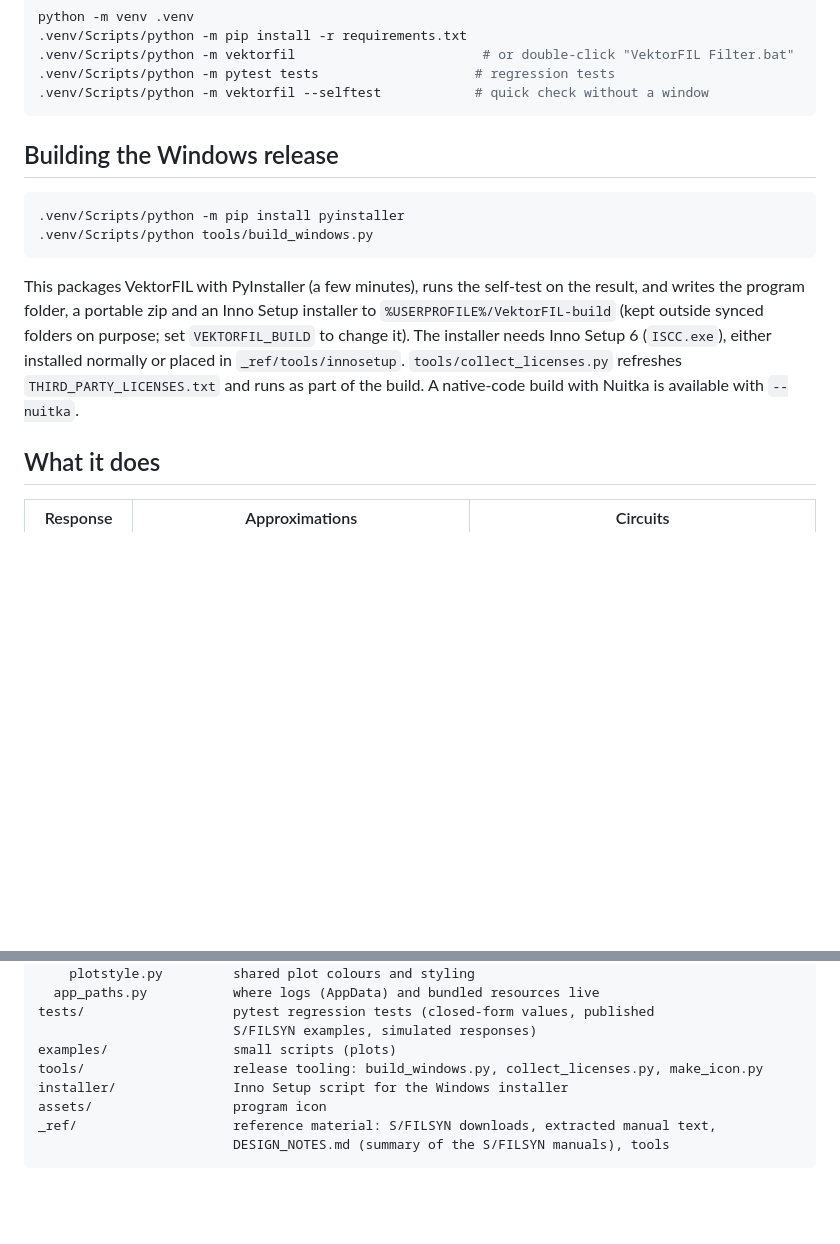
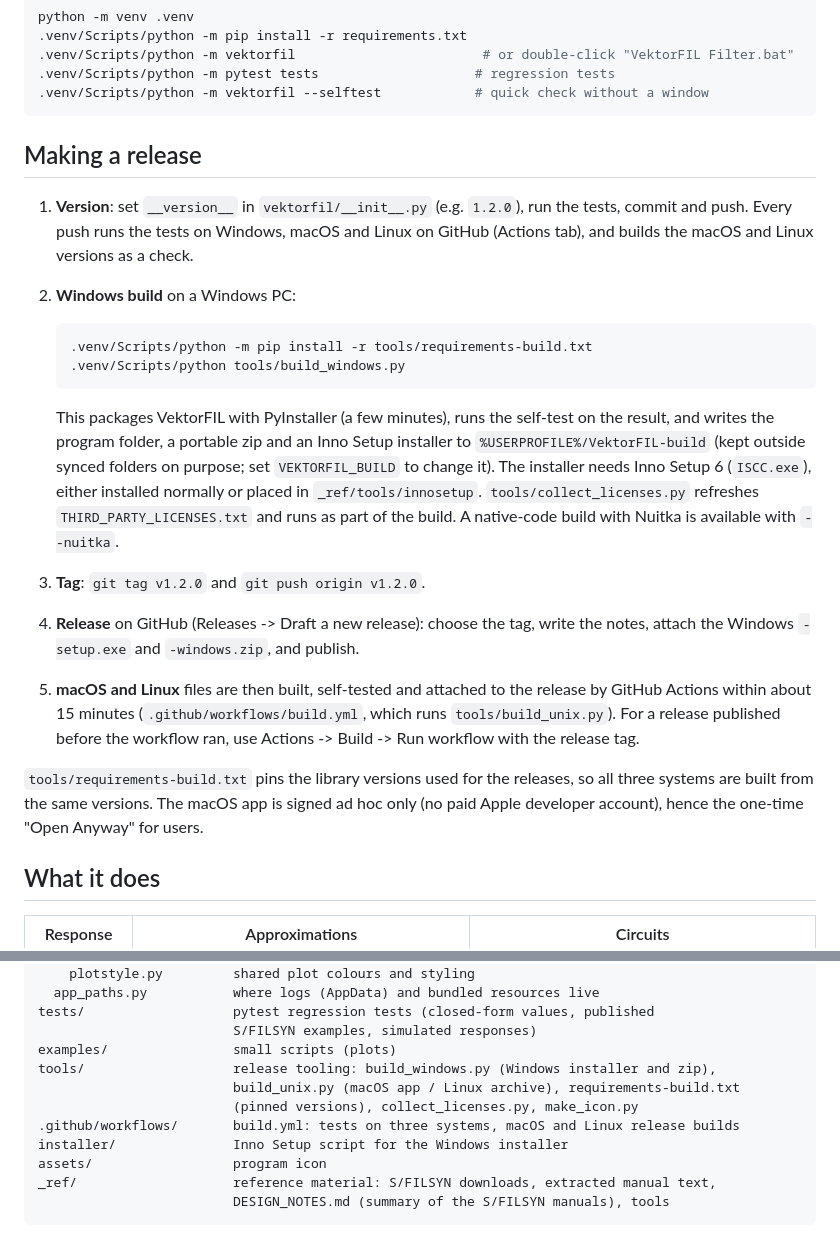
Before and after one commit to ibelinp/vektorfil, a Markdown page: README.md, 2 parts joined by grey strips. GitHub-like rendering; blank space fills up the shorter version.

Commit message:
README: release procedure for all three systems; release tooling in the code map
Co-Authored-By: Claude Opus 5.5 <noreply@anthropic.com>

````diff
--- a/README.md
+++ b/README.md
@@ -59,20 +59,36 @@ python -m venv .venv
 .venv/Scripts/python -m vektorfil --selftest            # quick check without a window
 ```
 
-## Building the Windows release
+## Making a release
 
-```bash
-.venv/Scripts/python -m pip install pyinstaller
-.venv/Scripts/python tools/build_windows.py
-```
+1. **Version**: set `__version__` in `vektorfil/__init__.py` (e.g. `1.2.0`), run the tests,
+   commit and push.  Every push runs the tests on Windows, macOS and Linux on GitHub
+   (Actions tab), and builds the macOS and Linux versions as a check.
+2. **Windows build** on a Windows PC:
 
-This packages VektorFIL with PyInstaller (a few minutes), runs the self-test on the result,
-and writes the program folder, a portable zip and an Inno Setup installer to
-`%USERPROFILE%/VektorFIL-build` (kept outside synced folders on purpose; set `VEKTORFIL_BUILD`
-to change it).  The installer needs Inno Setup 6 (`ISCC.exe`), either installed normally or
-placed in `_ref/tools/innosetup`.  `tools/collect_licenses.py` refreshes
-`THIRD_PARTY_LICENSES.txt` and runs as part of the build.  A native-code build with Nuitka is
-available with `--nuitka`.
+   ```bash
+   .venv/Scripts/python -m pip install -r tools/requirements-build.txt
+   .venv/Scripts/python tools/build_windows.py
+   ```
+
+   This packages VektorFIL with PyInstaller (a few minutes), runs the self-test on the result,
+   and writes the program folder, a portable zip and an Inno Setup installer to
+   `%USERPROFILE%/VektorFIL-build` (kept outside synced folders on purpose; set
+   `VEKTORFIL_BUILD` to change it).  The installer needs Inno Setup 6 (`ISCC.exe`), either
+   installed normally or placed in `_ref/tools/innosetup`.  `tools/collect_licenses.py`
+   refreshes `THIRD_PARTY_LICENSES.txt` and runs as part of the build.  A native-code build
+   with Nuitka is available with `--nuitka`.
+3. **Tag**: `git tag v1.2.0` and `git push origin v1.2.0`.
+4. **Release** on GitHub (Releases -> Draft a new release): choose the tag, write the notes,
+   attach the Windows `-setup.exe` and `-windows.zip`, and publish.
+5. **macOS and Linux** files are then built, self-tested and attached to the release by
+   GitHub Actions within about 15 minutes (`.github/workflows/build.yml`, which runs
+   `tools/build_unix.py`).  For a release published before the workflow ran, use
+   Actions -> Build -> Run workflow with the release tag.
+
+`tools/requirements-build.txt` pins the library versions used for the releases, so all three
+systems are built from the same versions.  The macOS app is signed ad hoc only (no paid Apple
+developer account), hence the one-time "Open Anyway" for users.
 
 ## What it does
 
@@ -137,7 +153,10 @@ vektorfil/
 tests/                   pytest regression tests (closed-form values, published
                          S/FILSYN examples, simulated responses)
 examples/                small scripts (plots)
-tools/                   release tooling: build_windows.py, collect_licenses.py, make_icon.py
+tools/                   release tooling: build_windows.py (Windows installer and zip),
+                         build_unix.py (macOS app / Linux archive), requirements-build.txt
+                         (pinned versions), collect_licenses.py, make_icon.py
+.github/workflows/       build.yml: tests on three systems, macOS and Linux release builds
 installer/               Inno Setup script for the Windows installer
 assets/                  program icon
 _ref/                    reference material: S/FILSYN downloads, extracted manual text,
````
